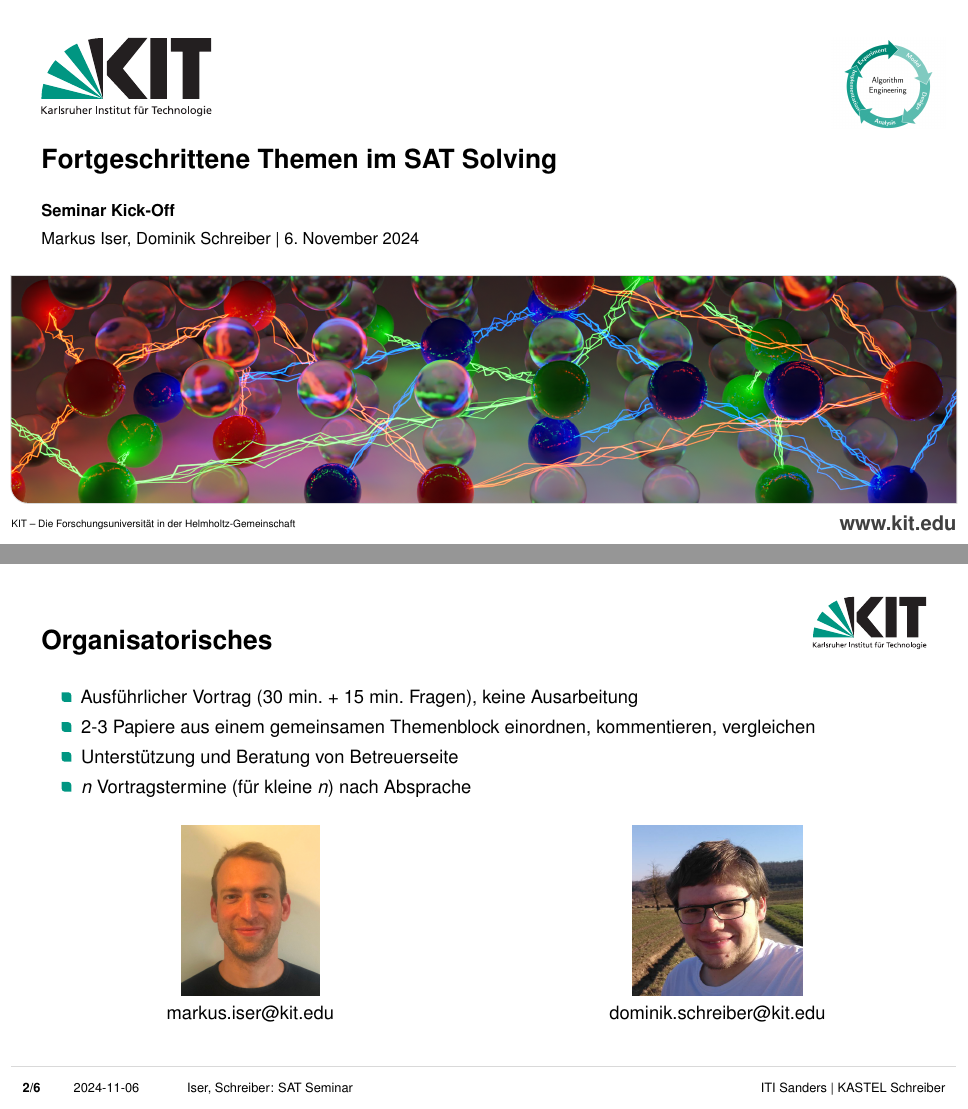
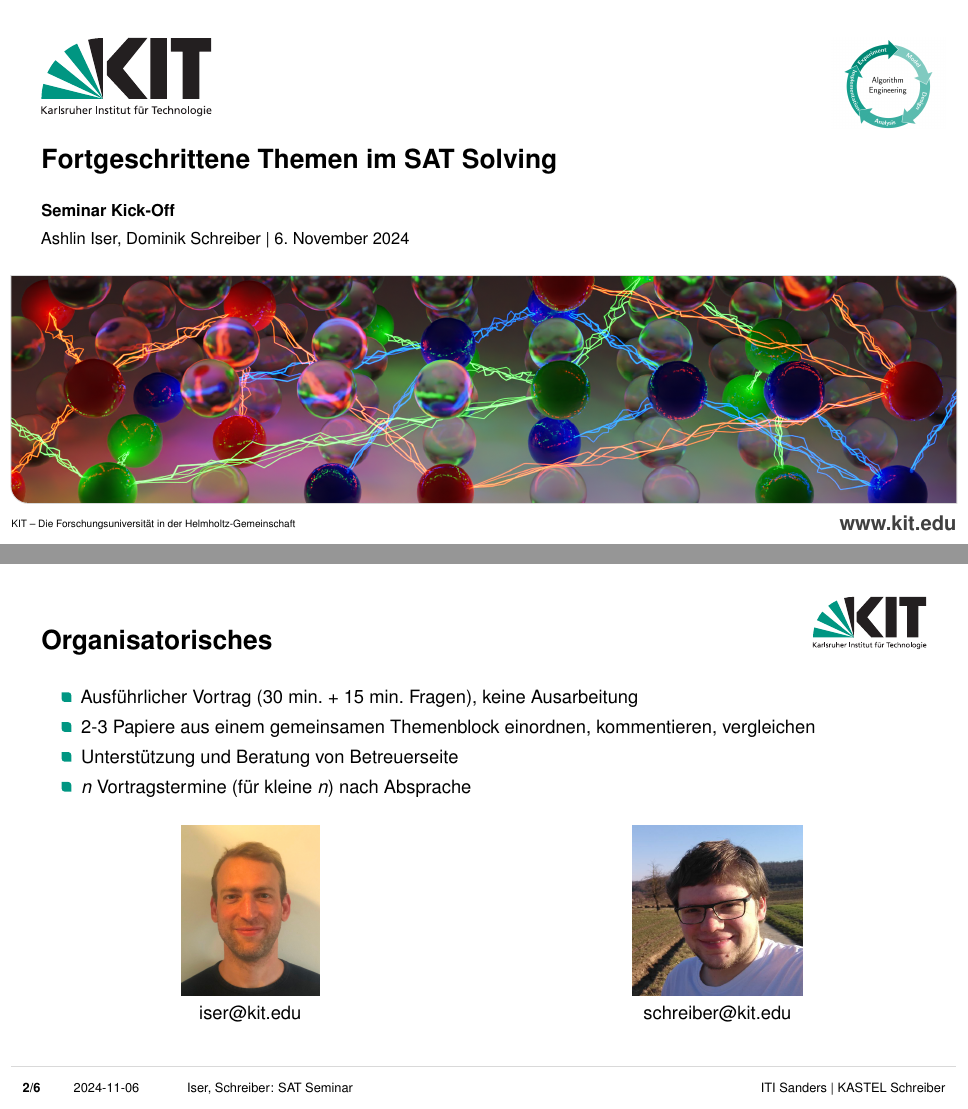
Before and after one commit to satlecture/seminar, LaTeX slides (slides/presentation.tex): pages 1 and 2 of 6, joined at a grey line. Compiled offline with pdfLaTeX.

Commit message:
new name

```diff
--- a/slides/presentation.tex
+++ b/slides/presentation.tex
@@ -14,7 +14,7 @@
 
 \title[SAT Seminar]{Fortgeschrittene Themen im SAT Solving}
 \subtitle{Seminar Kick-Off}
-\author[Iser, Schreiber]{Markus Iser, Dominik Schreiber}
+\author[Iser, Schreiber]{Ashlin Iser, Dominik Schreiber}
 
 \date[2024-11-06]{6. November 2024}
 
@@ -60,12 +60,12 @@
 	\begin{columns}
 		\begin{column}{0.49\textwidth}
 			\centering \includegraphics[height=3cm]{iser.jpg}\\
-			markus.iser@kit.edu\\
+			iser@kit.edu\\
 
 		\end{column}
 		\begin{column}{0.49\textwidth}
 			\centering \includegraphics[height=3cm]{schreiber.png}\\
-			dominik.schreiber@kit.edu
+			schreiber@kit.edu
 		\end{column}
 	\end{columns}
 \end{frame}
```
Also changed, not shown: slides/presentation.pdf, 3 other files.
